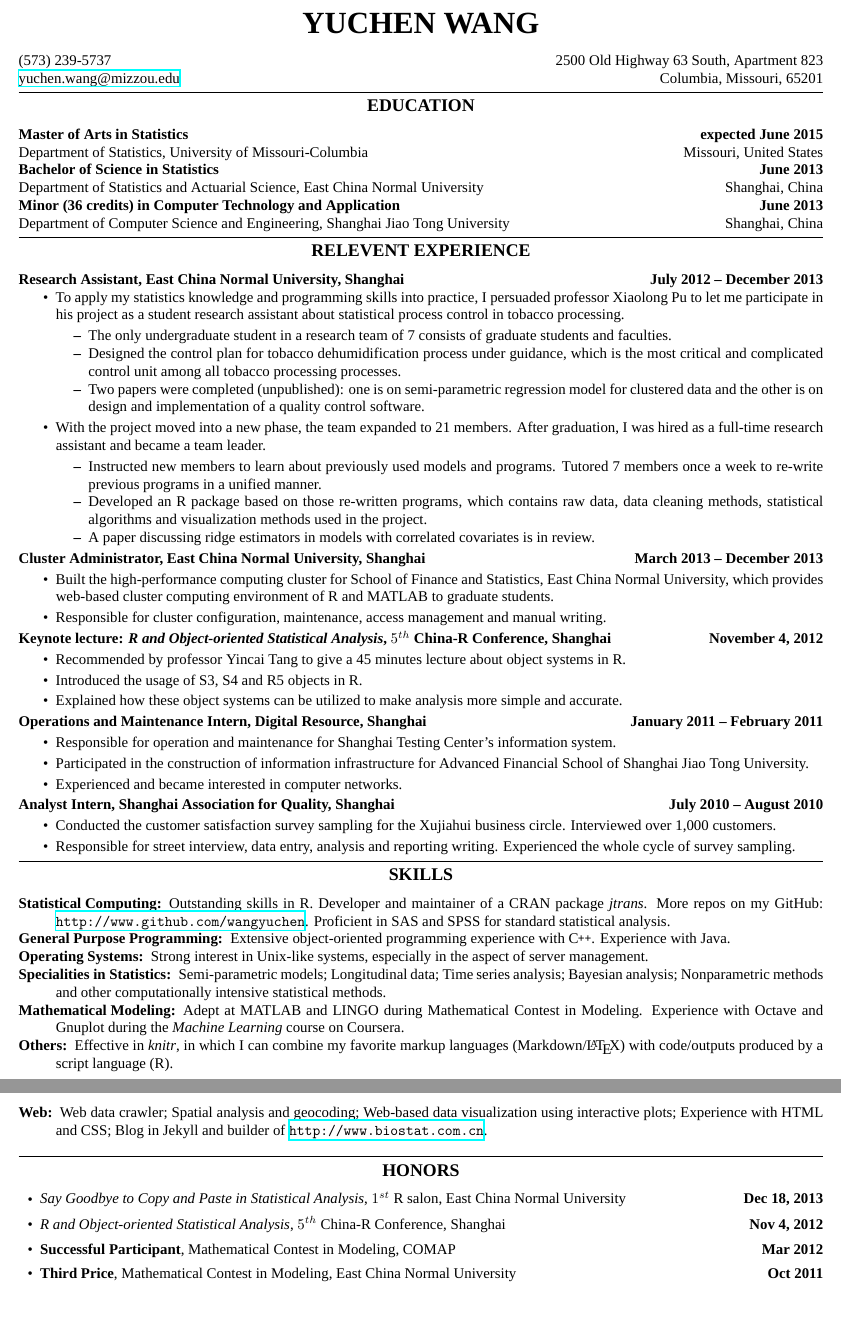
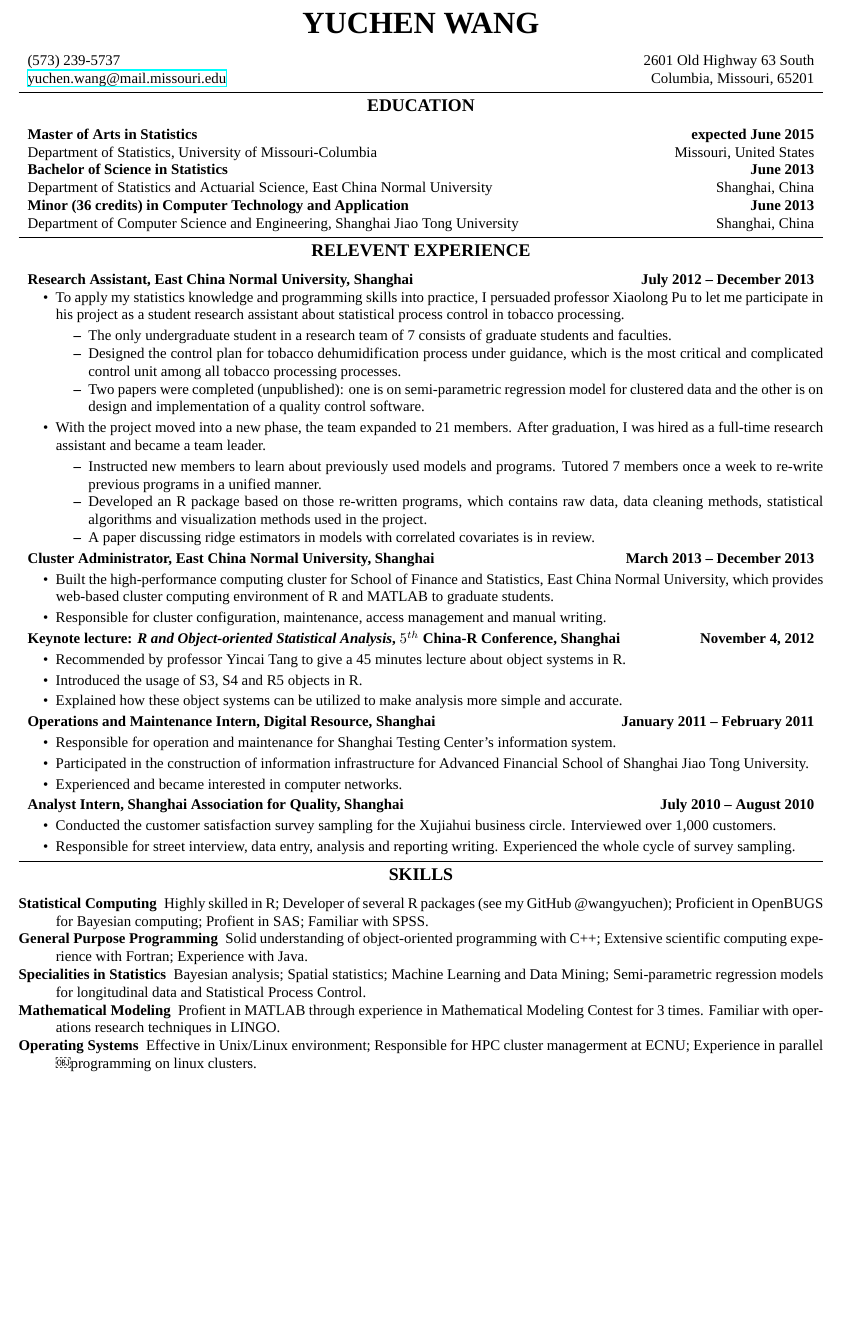
Before and after one commit to wangyuchen/resume, a LaTeX CV (resume-yuchen-wang.tex): two parts of pages 1 and 2 of 2 before the commit and part of page 1 of 2 after it, the two joined at a grey line, cut so that both start at the same text, the shorter picture padded with empty space. Compiled offline with XeLaTeX; a missing font is replaced by an installed copy or a similar font.

Commit message:
basic info and skills

```diff
--- a/resume-yuchen-wang.tex
+++ b/resume-yuchen-wang.tex
@@ -14,7 +14,7 @@
 % \usepackage{textcomp}
 % \usepackage{tgpagella}
 \pagestyle{empty}
-\setlength{\tabcolsep}{0em}
+% \setlength{\tabcolsep}{0em}
 
 
 
@@ -58,10 +58,10 @@
 
 \noindent\headerrow
 {(573) 239-5737}
-{2500 Old Highway 63 South, Apartment 823}
+{2601 Old Highway 63 South}
 \\
 \headerrow
-{\href{mailto://yuchen.wang@mizzou.edu}{yuchen.wang@mizzou.edu}}
+{\href{mailto://yuchen.wang@mail.missouri.edu}{yuchen.wang@mail.missouri.edu}}
 {Columbia, Missouri, 65201}
 
 \vspace{0.2em}
@@ -165,44 +165,47 @@
 \subsection*{\centering SKILLS}
 
 \begin{description*}
-	\item[Statistical Computing:] Outstanding skills in R. Developer and maintainer of a CRAN package \emph{jtrans}. More repos on my GitHub: \url{http://www.github.com/wangyuchen}. Proficient in SAS and SPSS for standard statistical analysis.
-	\item[General Purpose Programming:] Extensive object-oriented programming experience with \CPP. Experience with Java.
-	\item[Operating Systems:] Strong interest in Unix-like systems, especially in the aspect of server management.
-	\item[Specialities in Statistics:] Semi-parametric models; Longitudinal data; Time series analysis; Bayesian analysis; Nonparametric methods and other computationally intensive statistical methods.
-	\item[Mathematical Modeling:] Adept at MATLAB and LINGO during Mathematical Contest in Modeling. Experience with Octave and Gnuplot during the \emph{Machine Learning} course on Coursera.
-	\item[Others:] Effective in \emph{knitr}, in which I can combine my favorite markup languages (Markdown/\LaTeX) with code/outputs produced by a script language (R).
-	\item[Web:] Web data crawler; Spatial analysis and geocoding; Web-based data visualization using interactive plots; Experience with HTML and CSS; Blog in Jekyll and builder of \url{http://www.biostat.com.cn}.
+	\item[Statistical Computing] Highly skilled in R; Developer of several R packages (see my GitHub @wangyuchen); Proficient in OpenBUGS for Bayesian computing; Profient in SAS; Familiar with SPSS.
+	\item[General Purpose Programming] Solid understanding of object-oriented programming with C++; Extensive scientific computing experience with Fortran; Experience with Java.
+	\item[Specialities in Statistics] Bayesian analysis; Spatial statistics; Machine Learning and Data Mining; Semi-parametric regression models for longitudinal data and Statistical Process Control.
+	\item[Mathematical Modeling] Profient in MATLAB through experience in Mathematical Modeling Contest for 3 times. Familiar with operations research techniques in LINGO.
+	\item[Operating Systems] Effective in Unix/Linux environment; Responsible for HPC cluster managerment at ECNU; Experience in parallel ￼programming on linux clusters.
+	% \item[Statistical Computing:] Outstanding skills in R. Developer and maintainer of a CRAN package \emph{jtrans}. More repos on my GitHub: \url{http://www.github.com/wangyuchen}. Proficient in SAS and SPSS for standard statistical analysis.
+	% \item[General Purpose Programming:] Extensive object-oriented programming experience with \CPP. .
+	% \item[Operating Systems:] Strong interest in Unix-like systems, especially in the aspect of server management.
+	% \item[Specialities in Statistics:] Semi-parametric models; Longitudinal data; Time series analysis; Bayesian analysis; Nonparametric methods and other computationally intensive statistical methods.
+	% \item[Mathematical Modeling:] Adept at MATLAB and LINGO during Mathematical Contest in Modeling. Experience with Octave and Gnuplot during the \emph{Machine Learning} course on Coursera.
+	% \item[Others:] Effective in \emph{knitr}, in which I can combine my favorite markup languages (Markdown/\LaTeX) with code/outputs produced by a script language (R).
+	% \item[Web:] Web data crawler; Spatial analysis and geocoding; Web-based data visualization using interactive plots; Experience with HTML and CSS; Blog in Jekyll and builder of \url{http://www.biostat.com.cn}.
 \end{description*}
 
 
-\vspace{0.2em}
-\hrule
-\vspace{-1em}
-
-\subsection*{\centering HONORS}
-
-\begin{unindentsection}{\parindent}
-	\begin{itemize}
-		\item
-		\headerrow
-			{\emph{Say Goodbye to Copy and Paste in Statistical Analysis}, $1^{st}$ R salon, East China Normal University}
-			{\textbf{Dec 18, 2013}}
-		\item
-		\headerrow
-			{\emph{R and Object-oriented Statistical Analysis}, $5^{th}$ China-R Conference, Shanghai}
-			{\textbf{Nov 4, 2012}}
-		\item
-		\headerrow
-			{\textbf{Successful Participant}, Mathematical Contest in Modeling, COMAP}
-			{\textbf{Mar 2012}}
-		\item
-		\headerrow
-			{\textbf{Third Price}, Mathematical Contest in Modeling, East China Normal University}
-			{\textbf{Oct 2011}}
-
-	\end{itemize}
-\end{unindentsection}
 \let\thefootnote\relax\footnote{Last update on \today}
 
 
+
+% \subsection*{\centering HONORS}
+% \begin{unindentsection}{\parindent}
+% 	\begin{itemize}
+% 		\item
+% 		\headerrow
+% 			{\emph{Say Goodbye to Copy and Paste in Statistical Analysis}, $1^{st}$ R salon, East China Normal University}
+% 			{\textbf{Dec 18, 2013}}
+% 		\item
+% 		\headerrow
+% 			{\emph{R and Object-oriented Statistical Analysis}, $5^{th}$ China-R Conference, Shanghai}
+% 			{\textbf{Nov 4, 2012}}
+% 		\item
+% 		\headerrow
+% 			{\textbf{Successful Participant}, Mathematical Contest in Modeling, COMAP}
+% 			{\textbf{Mar 2012}}
+% 		\item
+% 		\headerrow
+% 			{\textbf{Third Price}, Mathematical Contest in Modeling, East China Normal University}
+% 			{\textbf{Oct 2011}}
+%
+% 	\end{itemize}
+% \end{unindentsection}
+
+
 \end{document}
```
